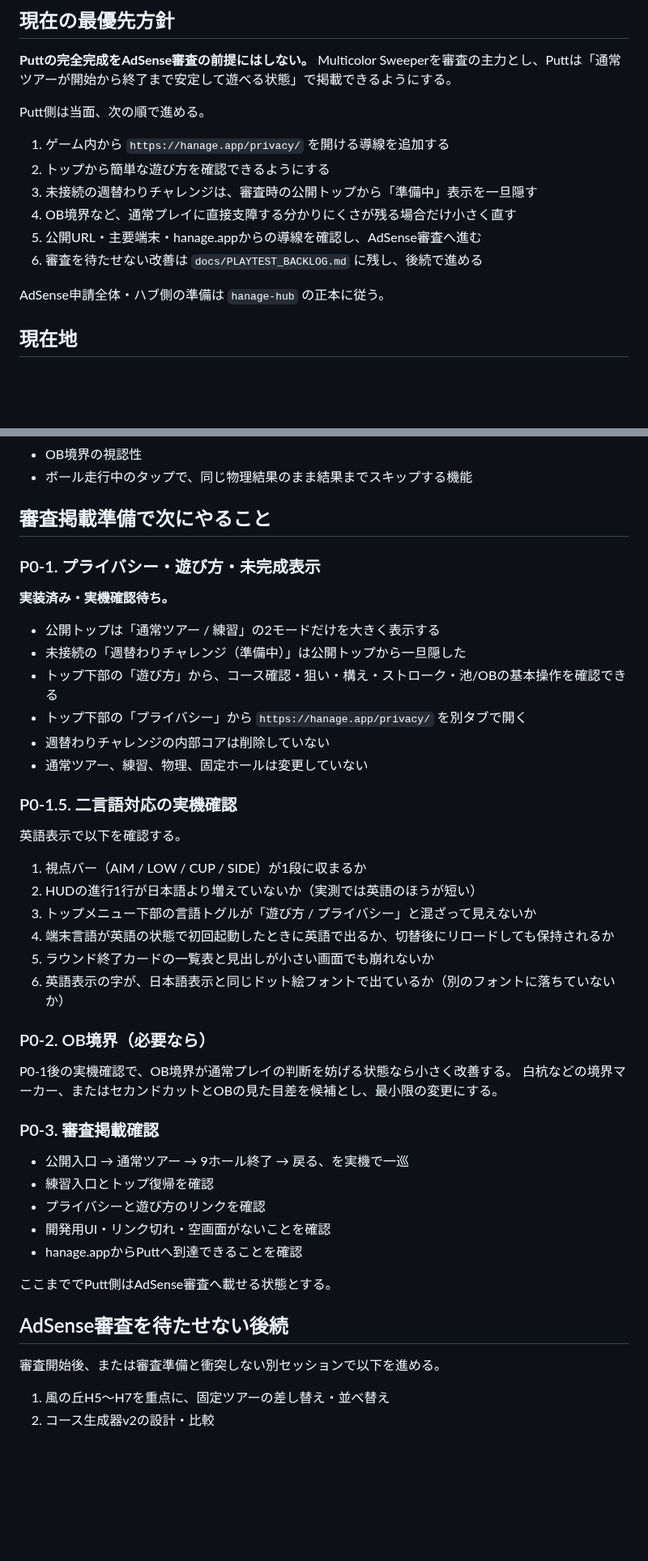
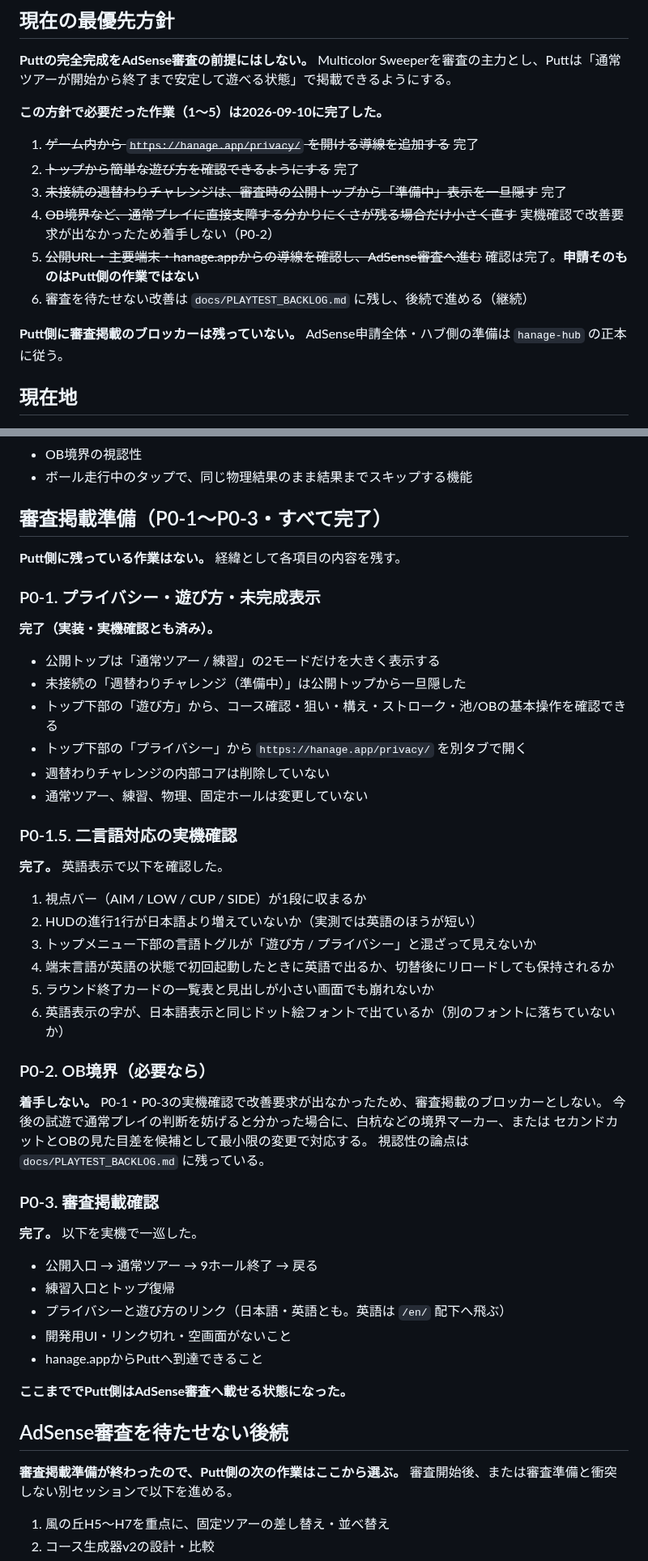
Before and after one commit to hanagemaru/putt, a Markdown page: PROJECT_STATUS.md, 2 parts joined by grey strips. Shown at 81% size. Drawn GitHub-style; blank space fills up the shorter version.

```diff
--- a/PROJECT_STATUS.md
+++ b/PROJECT_STATUS.md
@@ -23,15 +23,18 @@
 **Puttの完全完成をAdSense審査の前提にはしない。**
 Multicolor Sweeperを審査の主力とし、Puttは「通常ツアーが開始から終了まで安定して遊べる状態」で掲載できるようにする。
 
-Putt側は当面、次の順で進める。
+**この方針で必要だった作業（1〜5）は2026-09-10に完了した。**
 
-1. ゲーム内から `https://hanage.app/privacy/` を開ける導線を追加する
-2. トップから簡単な遊び方を確認できるようにする
-3. 未接続の週替わりチャレンジは、審査時の公開トップから「準備中」表示を一旦隠す
-4. OB境界など、通常プレイに直接支障する分かりにくさが残る場合だけ小さく直す
-5. 公開URL・主要端末・hanage.appからの導線を確認し、AdSense審査へ進む
-6. 審査を待たせない改善は `docs/PLAYTEST_BACKLOG.md` に残し、後続で進める
+1. ~~ゲーム内から `https://hanage.app/privacy/` を開ける導線を追加する~~ 完了
+2. ~~トップから簡単な遊び方を確認できるようにする~~ 完了
+3. ~~未接続の週替わりチャレンジは、審査時の公開トップから「準備中」表示を一旦隠す~~ 完了
+4. ~~OB境界など、通常プレイに直接支障する分かりにくさが残る場合だけ小さく直す~~
+   実機確認で改善要求が出なかったため着手しない（P0-2）
+5. ~~公開URL・主要端末・hanage.appからの導線を確認し、AdSense審査へ進む~~
+   確認は完了。**申請そのものはPutt側の作業ではない**
+6. 審査を待たせない改善は `docs/PLAYTEST_BACKLOG.md` に残し、後続で進める（継続）
 
+**Putt側に審査掲載のブロッカーは残っていない。**
 AdSense申請全体・ハブ側の準備は `hanage-hub` の正本に従う。
 
 ## 現在地
@@ -182,11 +185,13 @@ AdSense申請全体・ハブ側の準備は `hanage-hub` の正本に従う。
 - OB境界の視認性
 - ボール走行中のタップで、同じ物理結果のまま結果までスキップする機能
 
-## 審査掲載準備で次にやること
+## 審査掲載準備（P0-1〜P0-3・すべて完了）
+
+**Putt側に残っている作業はない。** 経緯として各項目の内容を残す。
 
 ### P0-1. プライバシー・遊び方・未完成表示
 
-**実装済み・実機確認待ち。**
+**完了（実装・実機確認とも済み）。**
 
 - 公開トップは「通常ツアー / 練習」の2モードだけを大きく表示する
 - 未接続の「週替わりチャレンジ（準備中）」は公開トップから一旦隠した
@@ -197,7 +202,7 @@ AdSense申請全体・ハブ側の準備は `hanage-hub` の正本に従う。
 
 ### P0-1.5. 二言語対応の実機確認
 
-英語表示で以下を確認する。
+**完了。** 英語表示で以下を確認した。
 
 1. 視点バー（AIM / LOW / CUP / SIDE）が1段に収まるか
 2. HUDの進行1行が日本語より増えていないか（実測では英語のほうが短い）
@@ -208,21 +213,26 @@ AdSense申請全体・ハブ側の準備は `hanage-hub` の正本に従う。
 
 ### P0-2. OB境界（必要なら）
 
-P0-1後の実機確認で、OB境界が通常プレイの判断を妨げる状態なら小さく改善する。
-白杭などの境界マーカー、またはセカンドカットとOBの見た目差を候補とし、最小限の変更にする。
+**着手しない。** P0-1・P0-3の実機確認で改善要求が出なかったため、審査掲載のブロッカーとしない。
+今後の試遊で通常プレイの判断を妨げると分かった場合に、白杭などの境界マーカー、または
+セカンドカットとOBの見た目差を候補として最小限の変更で対応する。
+視認性の論点は `docs/PLAYTEST_BACKLOG.md` に残っている。
 
 ### P0-3. 審査掲載確認
 
-- 公開入口 → 通常ツアー → 9ホール終了 → 戻る、を実機で一巡
-- 練習入口とトップ復帰を確認
-- プライバシーと遊び方のリンクを確認
-- 開発用UI・リンク切れ・空画面がないことを確認
-- hanage.appからPuttへ到達できることを確認
+**完了。** 以下を実機で一巡した。
 
-ここまででPutt側はAdSense審査へ載せる状態とする。
+- 公開入口 → 通常ツアー → 9ホール終了 → 戻る
+- 練習入口とトップ復帰
+- プライバシーと遊び方のリンク（日本語・英語とも。英語は `/en/` 配下へ飛ぶ）
+- 開発用UI・リンク切れ・空画面がないこと
+- hanage.appからPuttへ到達できること
+
+**ここまででPutt側はAdSense審査へ載せる状態になった。**
 
 ## AdSense審査を待たせない後続
 
+**審査掲載準備が終わったので、Putt側の次の作業はここから選ぶ。**
 審査開始後、または審査準備と衝突しない別セッションで以下を進める。
 
 1. 風の丘H5〜H7を重点に、固定ツアーの差し替え・並べ替え
```
Also changed, not shown: other parts of PROJECT_STATUS.md (+14 -14 lines), RELEASE_PLAN.md (+10 -8 lines).
